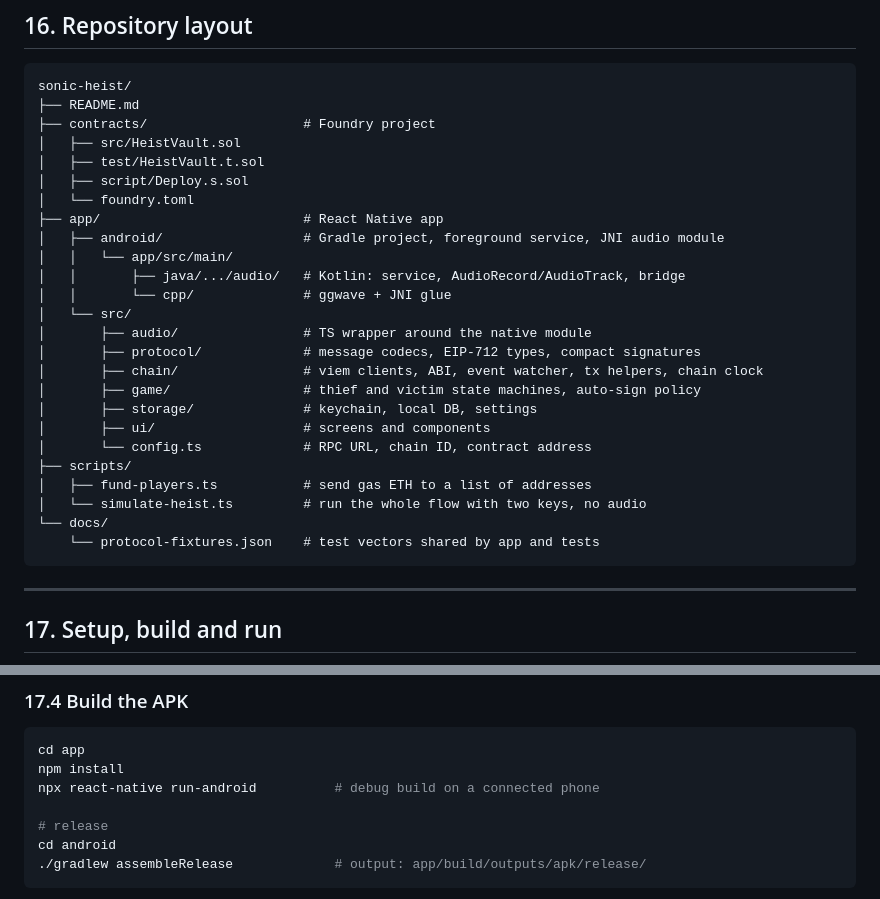
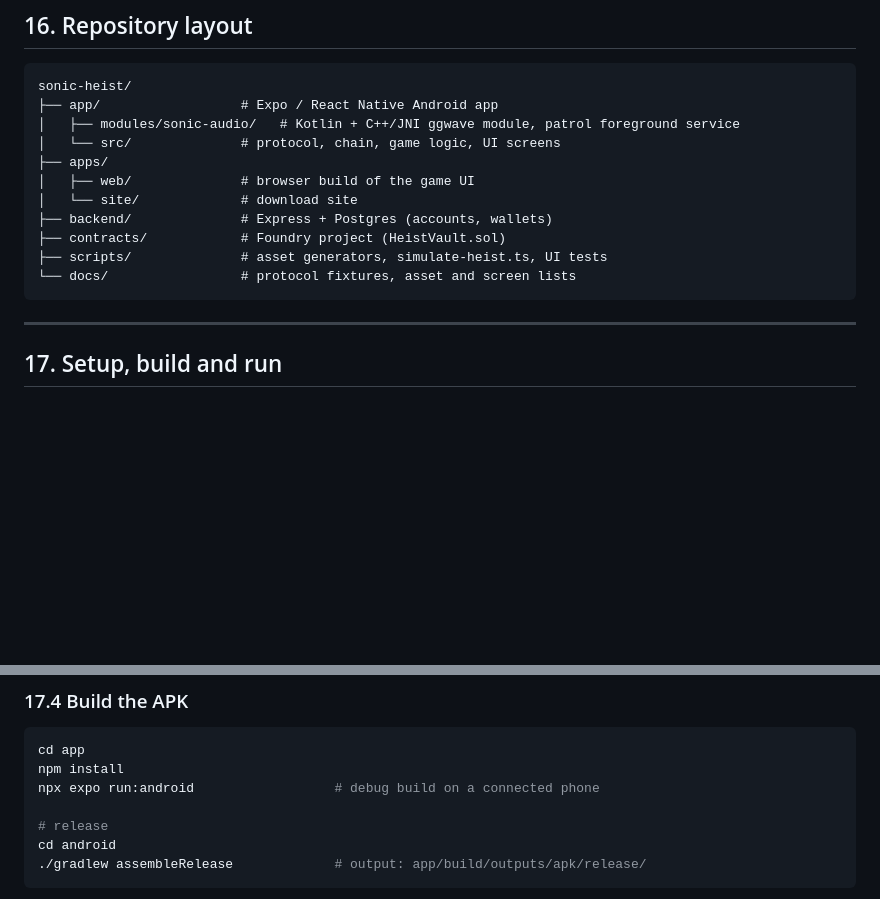
Before and after one commit to RohanSingh7761/sonic-heist, a Markdown page: README.md, 2 parts joined by grey strips. Drawn GitHub-style; blank space fills up the shorter version.

````diff
--- a/README.md
+++ b/README.md
@@ -745,30 +786,16 @@ Because the handshake and the cancel transaction take around 15 seconds in total
 
 ```
 sonic-heist/
-├── README.md
-├── contracts/                    # Foundry project
-│   ├── src/HeistVault.sol
-│   ├── test/HeistVault.t.sol
-│   ├── script/Deploy.s.sol
-│   └── foundry.toml
-├── app/                          # React Native app
-│   ├── android/                  # Gradle project, foreground service, JNI audio module
-│   │   └── app/src/main/
-│   │       ├── java/.../audio/   # Kotlin: service, AudioRecord/AudioTrack, bridge
-│   │       └── cpp/              # ggwave + JNI glue
-│   └── src/
-│       ├── audio/                # TS wrapper around the native module
-│       ├── protocol/             # message codecs, EIP-712 types, compact signatures
-│       ├── chain/                # viem clients, ABI, event watcher, tx helpers, chain clock
-│       ├── game/                 # thief and victim state machines, auto-sign policy
-│       ├── storage/              # keychain, local DB, settings
-│       ├── ui/                   # screens and components
-│       └── config.ts             # RPC URL, chain ID, contract address
-├── scripts/
-│   ├── fund-players.ts           # send gas ETH to a list of addresses
-│   └── simulate-heist.ts         # run the whole flow with two keys, no audio
-└── docs/
-    └── protocol-fixtures.json    # test vectors shared by app and tests
+├── app/                  # Expo / React Native Android app
+│   ├── modules/sonic-audio/   # Kotlin + C++/JNI ggwave module, patrol foreground service
+│   └── src/              # protocol, chain, game logic, UI screens
+├── apps/
+│   ├── web/              # browser build of the game UI
+│   └── site/             # download site
+├── backend/              # Express + Postgres (accounts, wallets)
+├── contracts/            # Foundry project (HeistVault.sol)
+├── scripts/              # asset generators, simulate-heist.ts, UI tests
+└── docs/                 # protocol fixtures, asset and screen lists
 ```
 
 ---
@@ -813,7 +840,7 @@ Set these in `app/src/config.ts` (or an `.env` file read at build time):
 ```bash
 cd app
 npm install
-npx react-native run-android          # debug build on a connected phone
+npx expo run:android                  # debug build on a connected phone
 
 # release
 cd android
````
Also changed, not shown: other parts of README.md (+48 -7 lines), docs/images/site-hero.png (added).
